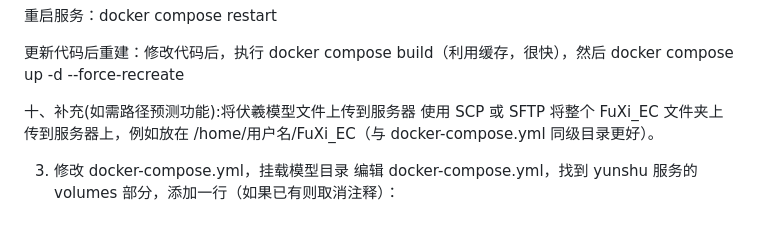
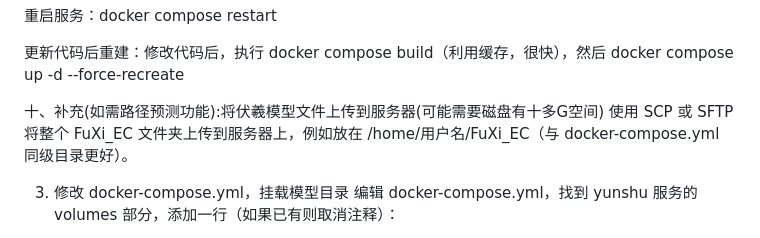
Before and after one commit to zkt123098/urban-octo-guacamole, a Markdown page: README.md, the part around the change. Rendered like a GitHub page.

```diff
--- a/README.md
+++ b/README.md
@@ -154,7 +154,7 @@ docker compose restart yunshu
 
 更新代码后重建：修改代码后，执行 docker compose build（利用缓存，很快），然后 docker compose up -d --force-recreate
 
-十、补充(如需路径预测功能):将伏羲模型文件上传到服务器
+十、补充(如需路径预测功能):将伏羲模型文件上传到服务器(可能需要磁盘有十多G空间)
 使用 SCP 或 SFTP 将整个 FuXi_EC 文件夹上传到服务器上，例如放在 /home/用户名/FuXi_EC（与 docker-compose.yml 同级目录更好）。
 
 3. 修改 docker-compose.yml，挂载模型目录
```
